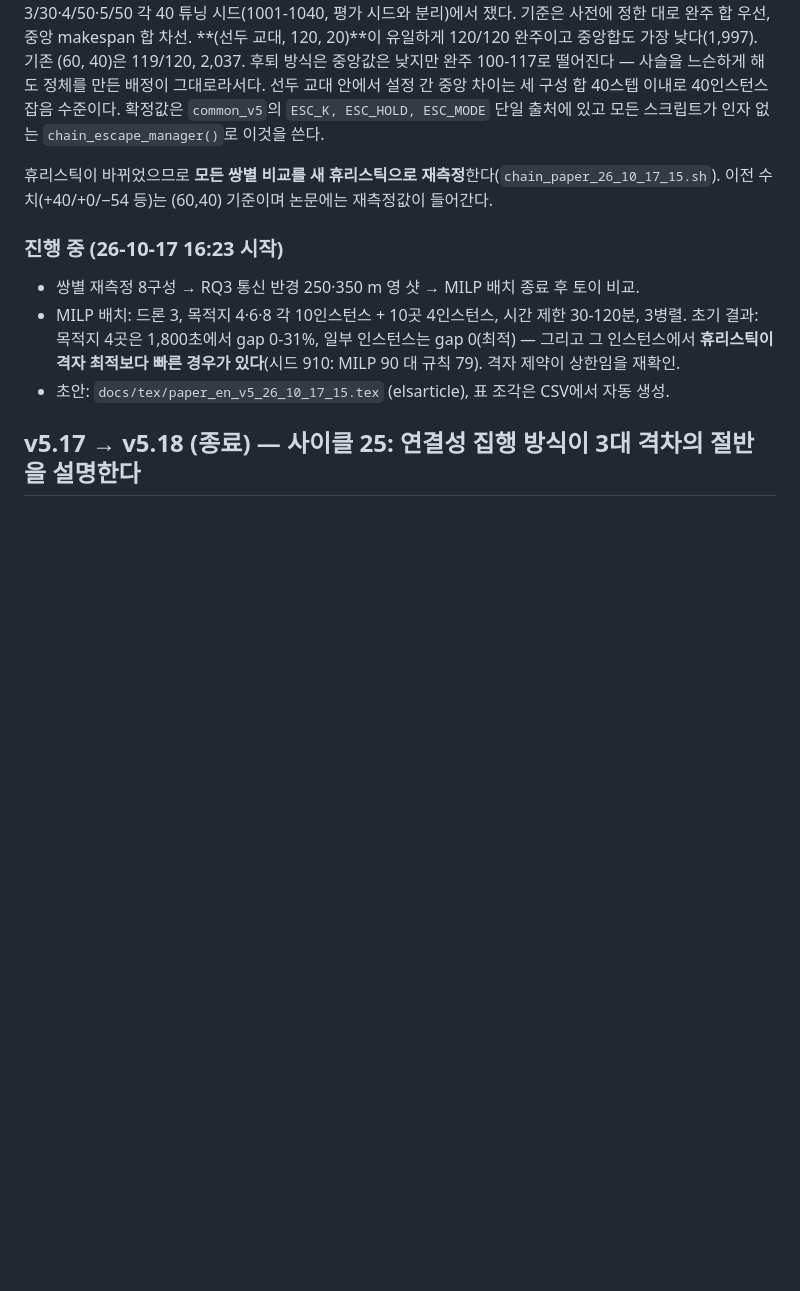
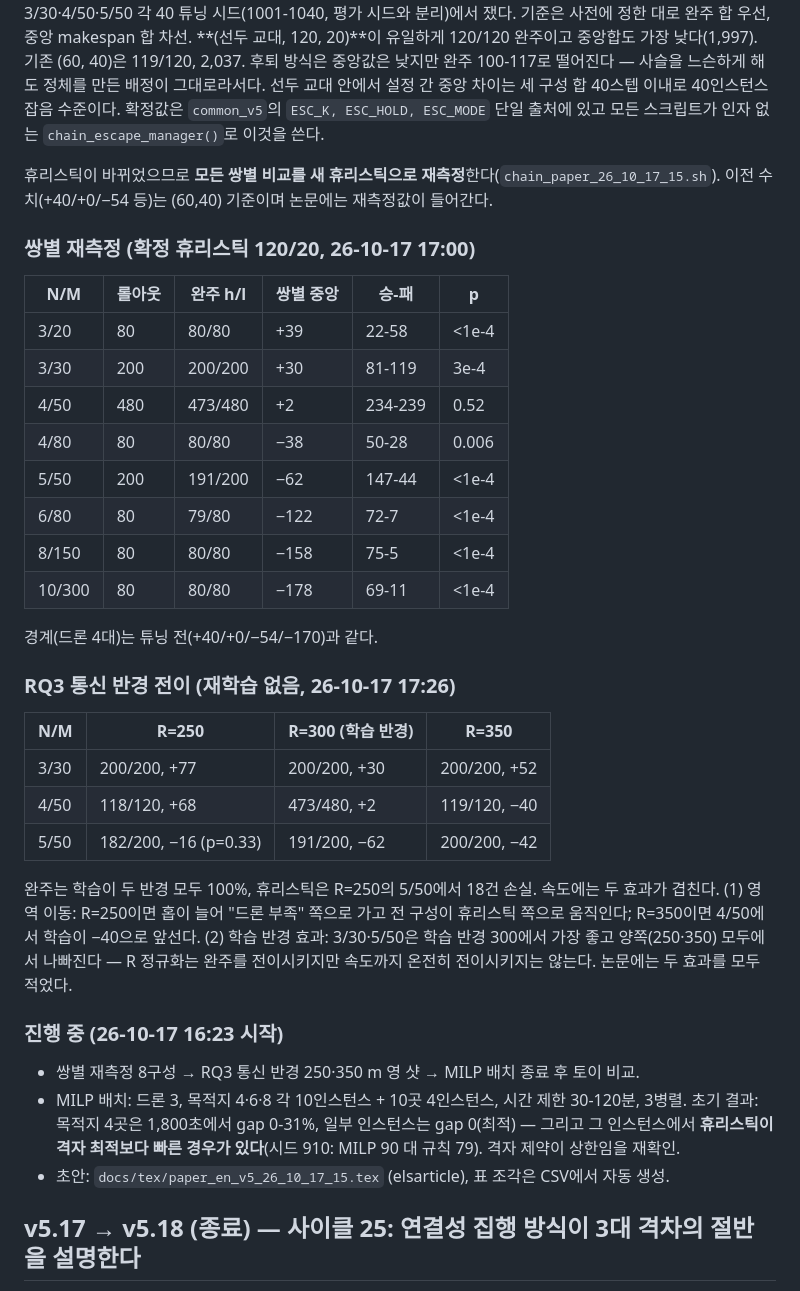
Before and after one commit to koptimizer/relay_drone_network, a Markdown page: docs/VERSIONS.md, the part around the change. Drawn GitHub-style; blank space fills up the shorter version.

Commit message:
VERSIONS: re-measured paired table and radius transfer
Co-Authored-By: Claude Fable 5.1 <noreply@anthropic.com>

```diff
--- a/docs/VERSIONS.md
+++ b/docs/VERSIONS.md
@@ -55,6 +55,35 @@
 휴리스틱이 바뀌었으므로 **모든 쌍별 비교를 새 휴리스틱으로 재측정**한다(`chain_paper_26_10_17_15.sh`).
 이전 수치(+40/+0/−54 등)는 (60,40) 기준이며 논문에는 재측정값이 들어간다.
 
+### 쌍별 재측정 (확정 휴리스틱 120/20, 26-10-17 17:00)
+
+| N/M | 롤아웃 | 완주 h/l | 쌍별 중앙 | 승-패 | p |
+|---|---|---|---|---|---|
+| 3/20 | 80 | 80/80 | +39 | 22-58 | <1e-4 |
+| 3/30 | 200 | 200/200 | +30 | 81-119 | 3e-4 |
+| 4/50 | 480 | 473/480 | +2 | 234-239 | 0.52 |
+| 4/80 | 80 | 80/80 | −38 | 50-28 | 0.006 |
+| 5/50 | 200 | 191/200 | −62 | 147-44 | <1e-4 |
+| 6/80 | 80 | 79/80 | −122 | 72-7 | <1e-4 |
+| 8/150 | 80 | 80/80 | −158 | 75-5 | <1e-4 |
+| 10/300 | 80 | 80/80 | −178 | 69-11 | <1e-4 |
+
+경계(드론 4대)는 튜닝 전(+40/+0/−54/−170)과 같다.
+
+### RQ3 통신 반경 전이 (재학습 없음, 26-10-17 17:26)
+
+| N/M | R=250 | R=300 (학습 반경) | R=350 |
+|---|---|---|---|
+| 3/30 | 200/200, +77 | 200/200, +30 | 200/200, +52 |
+| 4/50 | 118/120, +68 | 473/480, +2 | 119/120, −40 |
+| 5/50 | 182/200, −16 (p=0.33) | 191/200, −62 | 200/200, −42 |
+
+완주는 학습이 두 반경 모두 100%, 휴리스틱은 R=250의 5/50에서 18건 손실. 속도에는 두 효과가 겹친다.
+(1) 영역 이동: R=250이면 홉이 늘어 "드론 부족" 쪽으로 가고 전 구성이 휴리스틱 쪽으로 움직인다;
+R=350이면 4/50에서 학습이 −40으로 앞선다. (2) 학습 반경 효과: 3/30·5/50은 학습 반경 300에서 가장
+좋고 양쪽(250·350) 모두에서 나빠진다 — R 정규화는 완주를 전이시키지만 속도까지 온전히 전이시키지는
+않는다. 논문에는 두 효과를 모두 적었다.
+
 ### 진행 중 (26-10-17 16:23 시작)
 
 - 쌍별 재측정 8구성 → RQ3 통신 반경 250·350 m 영 샷 → MILP 배치 종료 후 토이 비교.
```
